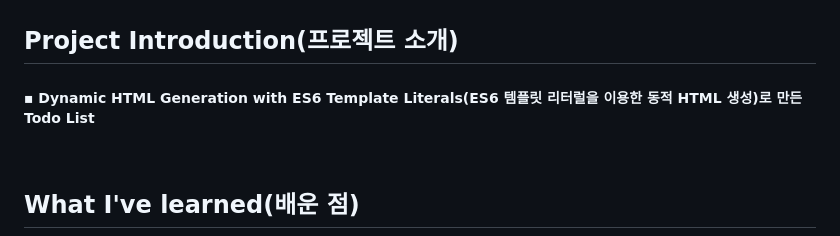
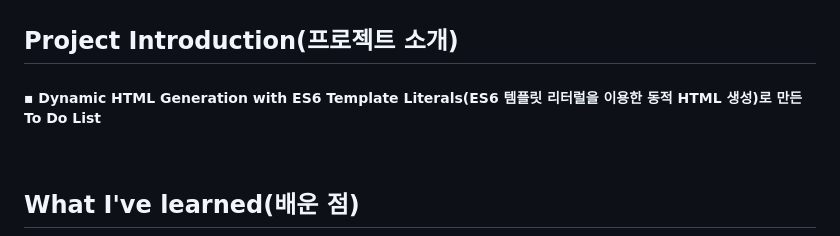
Before and after one commit to sabb12/dynamic_TemplateLiteral_TodoList_2, a Markdown page: README.md, the part around the change. GitHub-like rendering.

```diff
--- a/README.md
+++ b/README.md
@@ -1,5 +1,5 @@
 ## Project Introduction(프로젝트 소개)
-##### ▪ Dynamic HTML Generation with ES6 Template Literals(ES6 템플릿 리터럴을 이용한 동적 HTML 생성)로 만든 Todo List
+##### ▪ Dynamic HTML Generation with ES6 Template Literals(ES6 템플릿 리터럴을 이용한 동적 HTML 생성)로 만든 To Do List
 <br/>
 
 ## What I've learned(배운 점)
```
